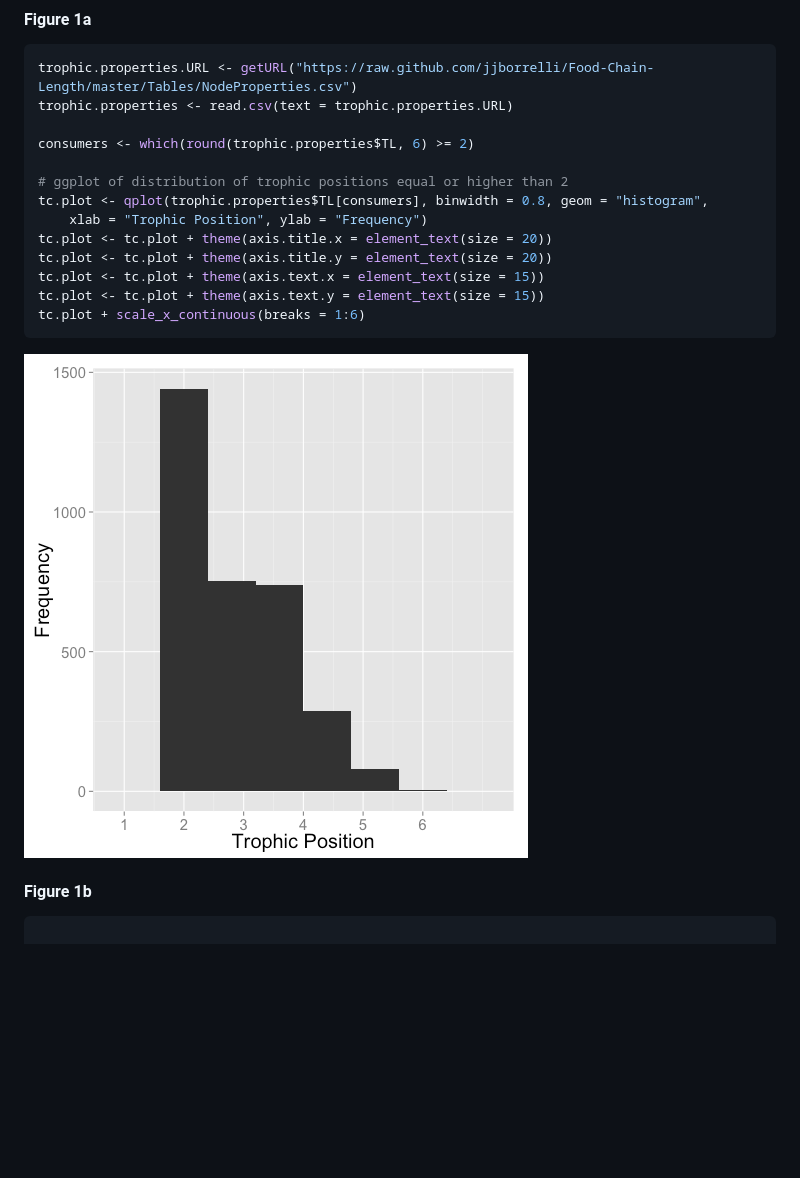
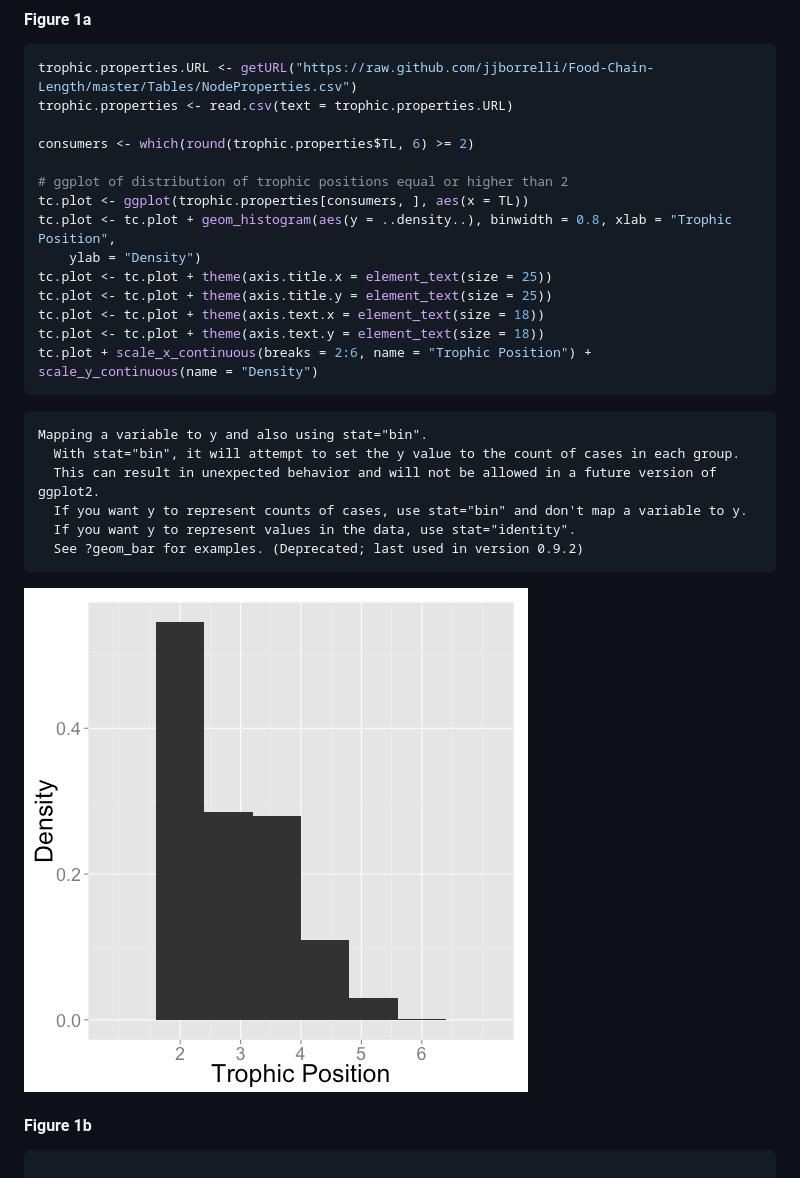
Before and after one commit to Carlos16/Food-Chain-Length, a Markdown page: SupplementaryInfo.md, the part around the change printed below. GitHub-like rendering; pictures changed too: figure/unnamed-chunk-3.png; blank space fills up the shorter version.

Commit message:
update diam plot

````diff
--- a/SupplementaryInfo.md
+++ b/SupplementaryInfo.md
@@ -563,13 +564,23 @@ trophic.properties <- read.csv(text = trophic.properties.URL)
 consumers <- which(round(trophic.properties$TL, 6) >= 2)
 
 # ggplot of distribution of trophic positions equal or higher than 2
-tc.plot <- qplot(trophic.properties$TL[consumers], binwidth = 0.8, geom = "histogram",
-    xlab = "Trophic Position", ylab = "Frequency")
-tc.plot <- tc.plot + theme(axis.title.x = element_text(size = 20))
-tc.plot <- tc.plot + theme(axis.title.y = element_text(size = 20))
-tc.plot <- tc.plot + theme(axis.text.x = element_text(size = 15))
-tc.plot <- tc.plot + theme(axis.text.y = element_text(size = 15))
-tc.plot + scale_x_continuous(breaks = 1:6)
+tc.plot <- ggplot(trophic.properties[consumers, ], aes(x = TL))
+tc.plot <- tc.plot + geom_histogram(aes(y = ..density..), binwidth = 0.8, xlab = "Trophic Position",
+    ylab = "Density")
+tc.plot <- tc.plot + theme(axis.title.x = element_text(size = 25))
+tc.plot <- tc.plot + theme(axis.title.y = element_text(size = 25))
+tc.plot <- tc.plot + theme(axis.text.x = element_text(size = 18))
+tc.plot <- tc.plot + theme(axis.text.y = element_text(size = 18))
+tc.plot + scale_x_continuous(breaks = 2:6, name = "Trophic Position") + scale_y_continuous(name = "Density")
+```
+
+```
+Mapping a variable to y and also using stat="bin".
+  With stat="bin", it will attempt to set the y value to the count of cases in each group.
+  This can result in unexpected behavior and will not be allowed in a future version of ggplot2.
+  If you want y to represent counts of cases, use stat="bin" and don't map a variable to y.
+  If you want y to represent values in the data, use stat="identity".
+  See ?geom_bar for examples. (Deprecated; last used in version 0.9.2)
 ```
 
 ![plot of chunk unnamed-chunk-3](figure/unnamed-chunk-3.png)
````
Also changed, not shown: other parts of SupplementaryInfo.md (+5 -4 lines), figure/unnamed-chunk-2.png, 2 other files.
